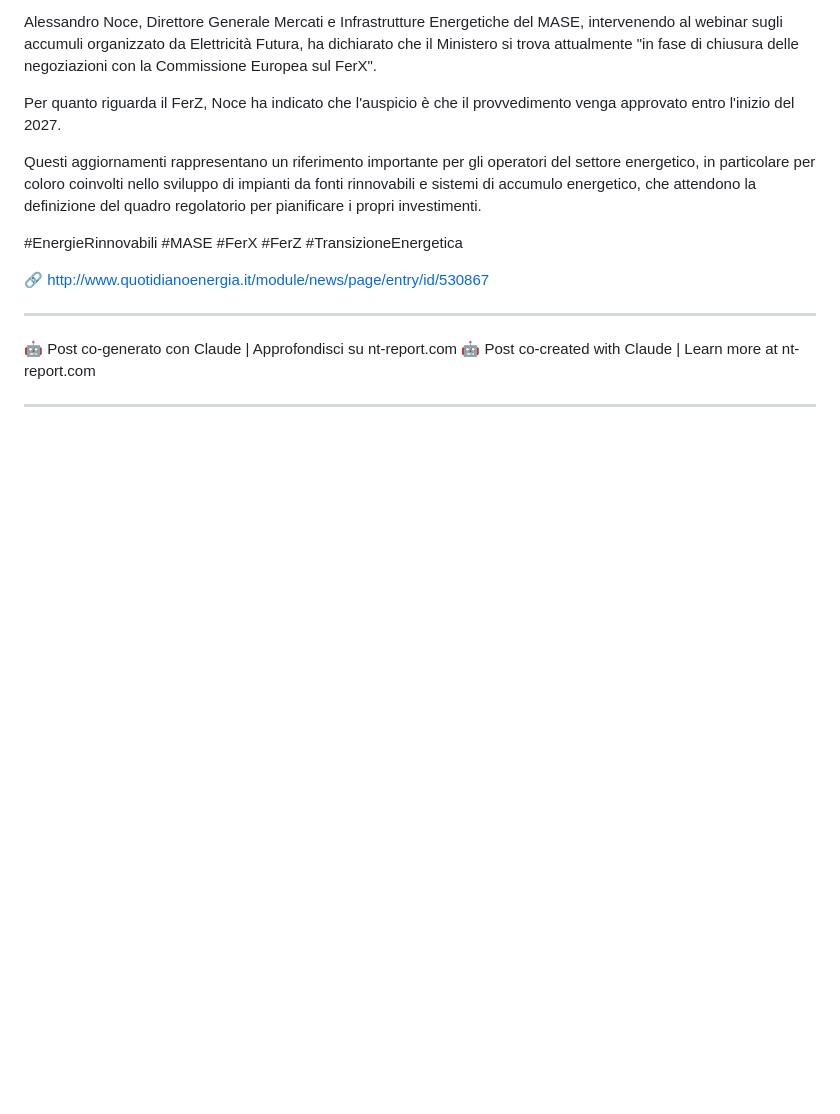
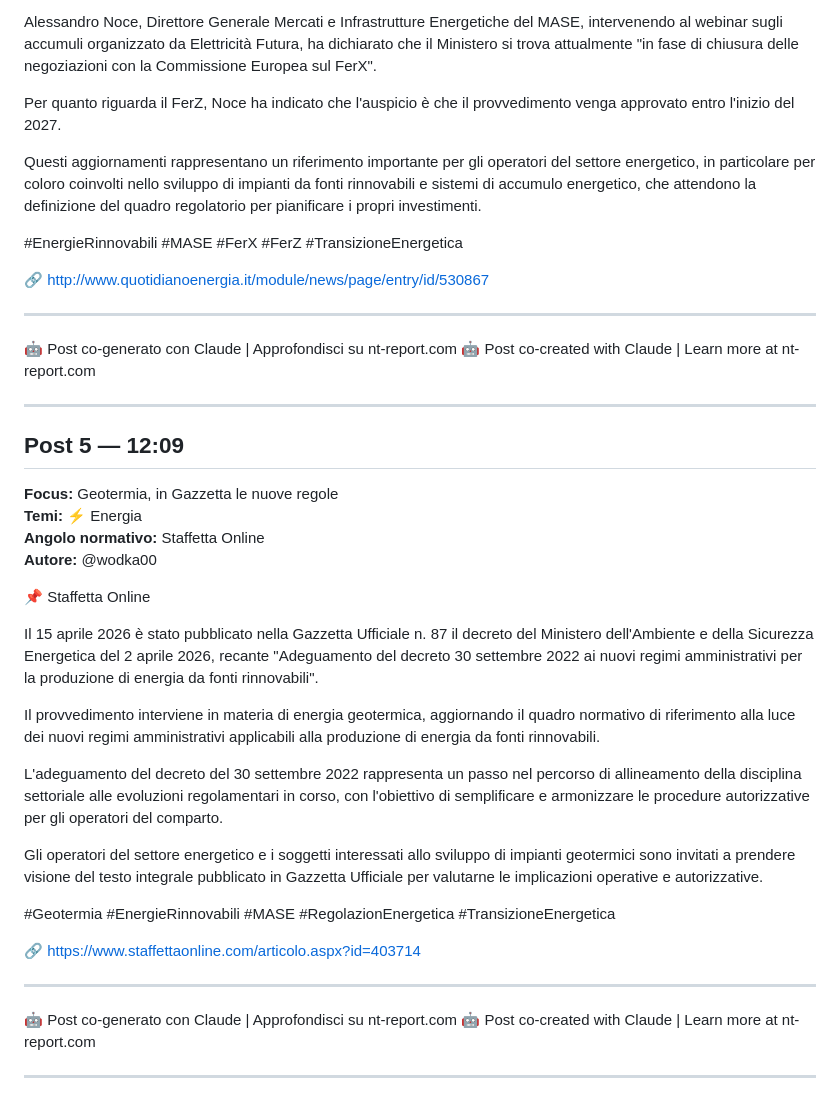
Before and after one commit to wodka2000/-nt-report-api, a Markdown page: reports/2026-04-16.md, the part around the change. Rendered like a GitHub page; blank space fills up the shorter version.

Commit message:
report: monitor post 2026-04-16 (Staffetta Online)

```diff
--- a/reports/2026-04-16.md
+++ b/reports/2026-04-16.md
@@ -110,3 +110,30 @@ Questi aggiornamenti rappresentano un riferimento importante per gli operatori d
 🤖 Post co-created with Claude | Learn more at nt-report.com
 
 ---
+
+## Post 5 — 12:09
+
+**Focus:** Geotermia, in Gazzetta le nuove regole
+**Temi:** ⚡ Energia
+**Angolo normativo:** Staffetta Online
+**Autore:** @wodka00
+
+📌 Staffetta Online
+
+Il 15 aprile 2026 è stato pubblicato nella Gazzetta Ufficiale n. 87 il decreto del Ministero dell'Ambiente e della Sicurezza Energetica del 2 aprile 2026, recante "Adeguamento del decreto 30 settembre 2022 ai nuovi regimi amministrativi per la produzione di energia da fonti rinnovabili".
+
+Il provvedimento interviene in materia di energia geotermica, aggiornando il quadro normativo di riferimento alla luce dei nuovi regimi amministrativi applicabili alla produzione di energia da fonti rinnovabili.
+
+L'adeguamento del decreto del 30 settembre 2022 rappresenta un passo nel percorso di allineamento della disciplina settoriale alle evoluzioni regolamentari in corso, con l'obiettivo di semplificare e armonizzare le procedure autorizzative per gli operatori del comparto.
+
+Gli operatori del settore energetico e i soggetti interessati allo sviluppo di impianti geotermici sono invitati a prendere visione del testo integrale pubblicato in Gazzetta Ufficiale per valutarne le implicazioni operative e autorizzative.
+
+#Geotermia #EnergieRinnovabili #MASE #RegolazionEnergetica #TransizioneEnergetica
+
+🔗 https://www.staffettaonline.com/articolo.aspx?id=403714
+
+---
+🤖 Post co-generato con Claude | Approfondisci su nt-report.com
+🤖 Post co-created with Claude | Learn more at nt-report.com
+
+---
```
